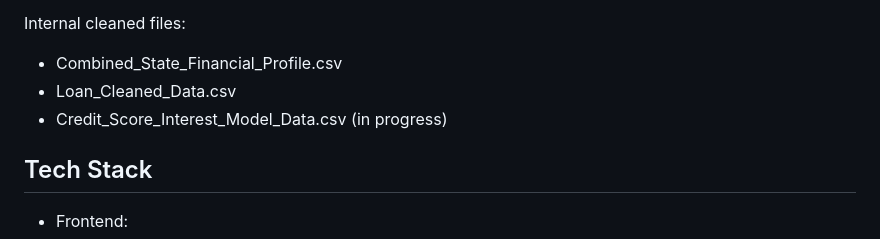
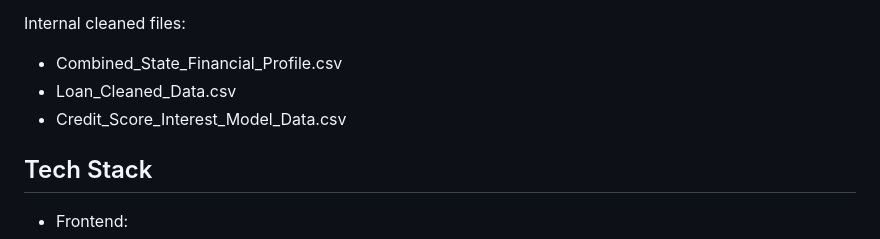
Before and after one commit to RuchiGupta20/CreditCanvas, a Markdown page: README.md, the part around the change. Rendered like a GitHub page.

```diff
--- a/README.md
+++ b/README.md
@@ -79,7 +79,7 @@ We use a combination of cleaned public datasets and web-scraped financial source
 Internal cleaned files:
 - Combined_State_Financial_Profile.csv
 - Loan_Cleaned_Data.csv
-- Credit_Score_Interest_Model_Data.csv (in progress)
+- Credit_Score_Interest_Model_Data.csv
 
 ## Tech Stack
 
```
